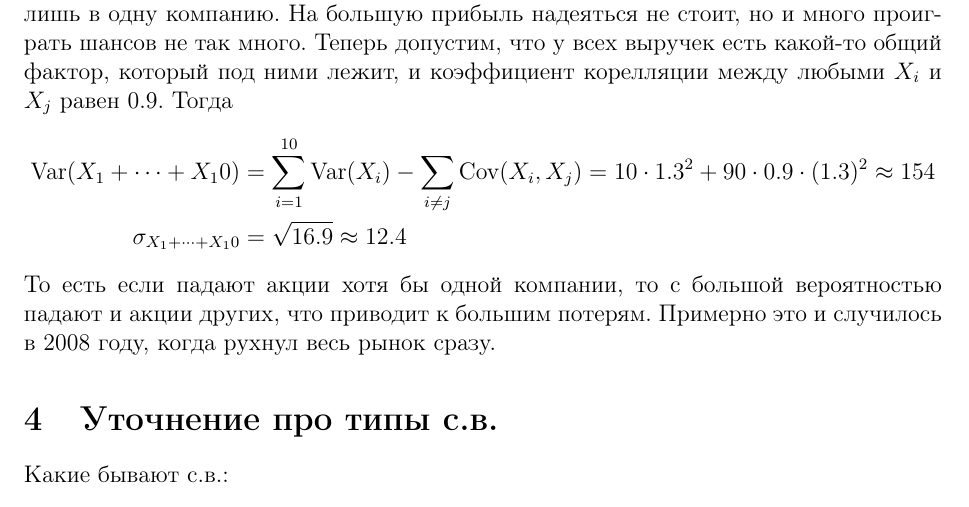
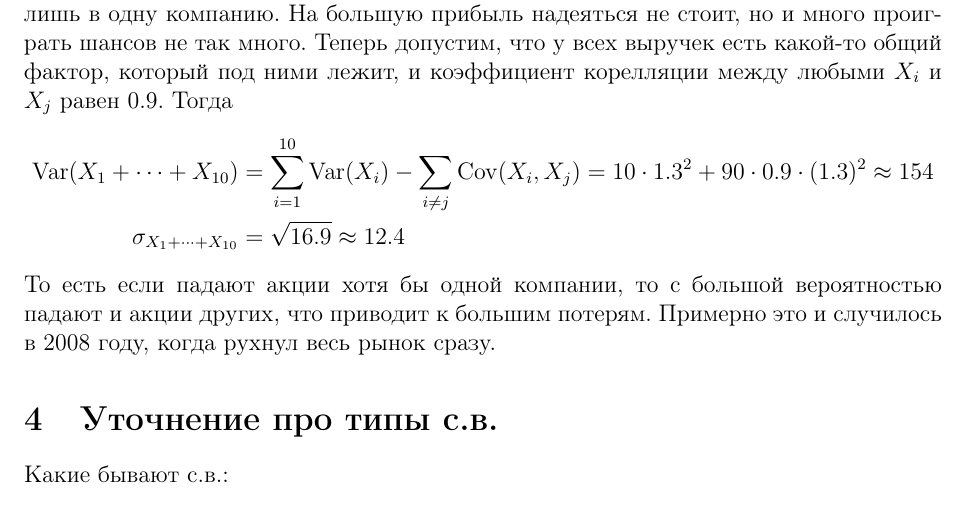
Before and after one commit to AntipovDen/ProbTheory, a LaTeX document (LectureNotes/08-correlation-conditioning.tex): part of page 3 of 8, cut so that both start at the same text. Compiled offline with pdfLaTeX.

Commit message:
0 downlifted to look correct

```diff
--- a/LectureNotes/08-correlation-conditioning.tex
+++ b/LectureNotes/08-correlation-conditioning.tex
@@ -102,8 +102,8 @@
 \end{align*}
 То есть сумма довольно хорошо сконцентрирована, больше, чем при вкладе всего лишь в одну компанию. На большую прибыль надеяться не стоит, но и много проиграть шансов не так много. Теперь допустим, что у всех выручек есть какой-то общий фактор, который под ними лежит, и коэффициент корелляции между любыми $X_i$ и $X_j$ равен 0.9. Тогда
 \begin{align*}
-  \Var(X_1 + \dots + X_10) &= \sum_{i = 1}^{10} \Var(X_i) - \sum_{i \ne j} \Cov(X_i, X_j) = 10 \cdot 1.3^2  + 90 \cdot 0.9 \cdot (1.3)^2 \approx 154 \\
-  \sigma_{X_1 + \dots + X_10} &= \sqrt{16.9} \approx 12.4
+  \Var(X_1 + \dots + X_{10}) &= \sum_{i = 1}^{10} \Var(X_i) - \sum_{i \ne j} \Cov(X_i, X_j) = 10 \cdot 1.3^2  + 90 \cdot 0.9 \cdot (1.3)^2 \approx 154 \\
+  \sigma_{X_1 + \dots + X_{10}} &= \sqrt{16.9} \approx 12.4
 \end{align*}
 То есть если падают акции хотя бы одной компании, то с большой вероятностью падают и акции других, что приводит к большим потерям. Примерно это и случилось в 2008 году, когда рухнул весь рынок сразу.
 
```
